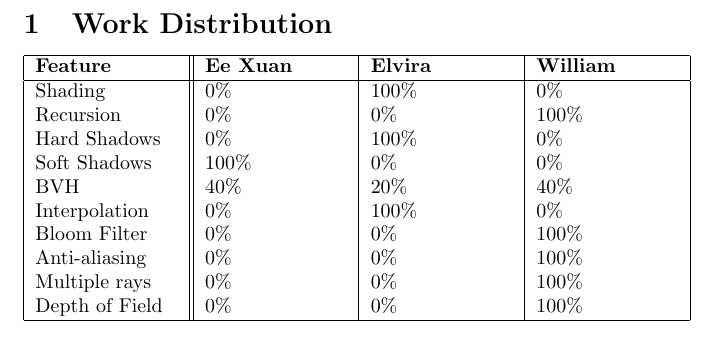
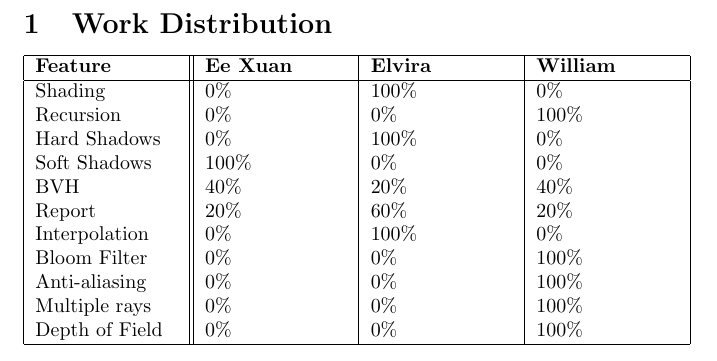
Before and after one commit to MrMagnifico/CSE2215-Project-Group-40-, a LaTeX document (report/CG Report.tex): part of page 2 of 12, cut so that both start at the same text. Compiled offline with pdfLaTeX.

Commit message:
Add report authoring contribution to report

```diff
--- a/report/CG Report.tex
+++ b/report/CG Report.tex
@@ -27,6 +27,7 @@
         Hard Shadows                   &0\%    &100\%  &0\%\\
         Soft Shadows                   &100\%  &0\%    &0\%\\
         BVH                            &40\%   &20\%   &40\%\\
+        Report                         &20\%   &60\%   &20\%\\
         Interpolation                  &0\%    &100\%  &0\%\\
         Bloom Filter                   &0\%    &0\%    &100\%\\
         Anti-aliasing                  &0\%    &0\%    &100\%\\
```
